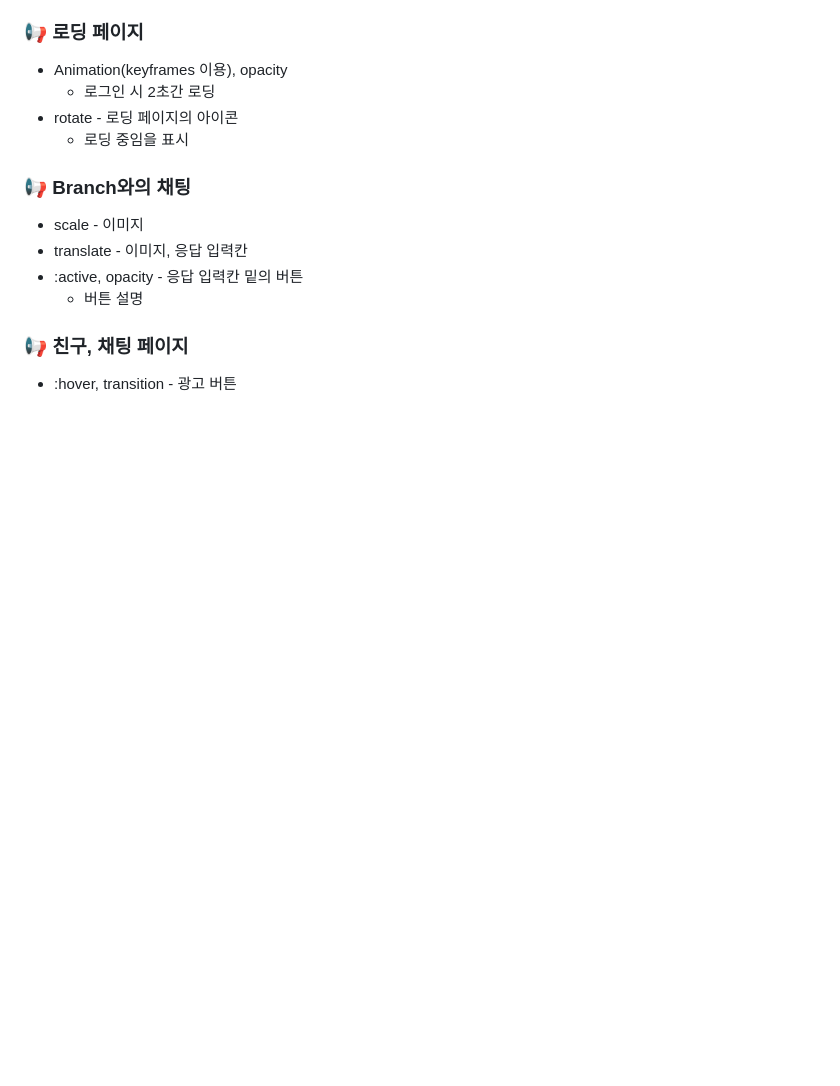
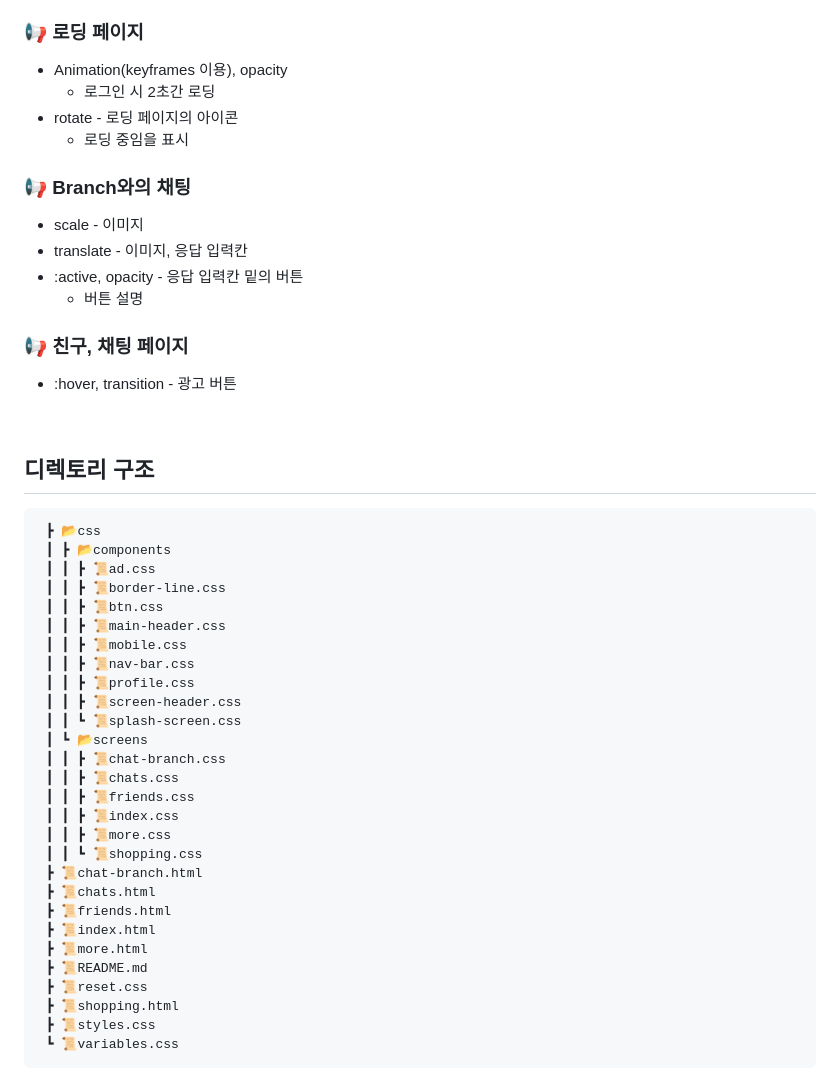
Before and after one commit to yc3312/trolls-talk, a Markdown page: README.md, the part around the change printed below. Drawn GitHub-style; blank space fills up the shorter version.

Commit message:
Update README.md
add directory structure

````diff
--- a/README.md
+++ b/README.md
@@ -75,3 +85,36 @@ $ git clone https://github.com/yc3312/trolls-talk.git
   * 버튼 설명
 ### 📢 친구, 채팅 페이지
 * :hover, transition - 광고 버튼
+<br>
+
+## 디렉토리 구조
+```
+ ┣ 📂css
+ ┃ ┣ 📂components
+ ┃ ┃ ┣ 📜ad.css
+ ┃ ┃ ┣ 📜border-line.css
+ ┃ ┃ ┣ 📜btn.css
+ ┃ ┃ ┣ 📜main-header.css
+ ┃ ┃ ┣ 📜mobile.css
+ ┃ ┃ ┣ 📜nav-bar.css
+ ┃ ┃ ┣ 📜profile.css
+ ┃ ┃ ┣ 📜screen-header.css
+ ┃ ┃ ┗ 📜splash-screen.css
+ ┃ ┗ 📂screens
+ ┃ ┃ ┣ 📜chat-branch.css
+ ┃ ┃ ┣ 📜chats.css
+ ┃ ┃ ┣ 📜friends.css
+ ┃ ┃ ┣ 📜index.css
+ ┃ ┃ ┣ 📜more.css
+ ┃ ┃ ┗ 📜shopping.css
+ ┣ 📜chat-branch.html
+ ┣ 📜chats.html
+ ┣ 📜friends.html
+ ┣ 📜index.html
+ ┣ 📜more.html
+ ┣ 📜README.md
+ ┣ 📜reset.css
+ ┣ 📜shopping.html
+ ┣ 📜styles.css
+ ┗ 📜variables.css
+```
````
Also changed, not shown: other parts of README.md (+11 -1 lines).
